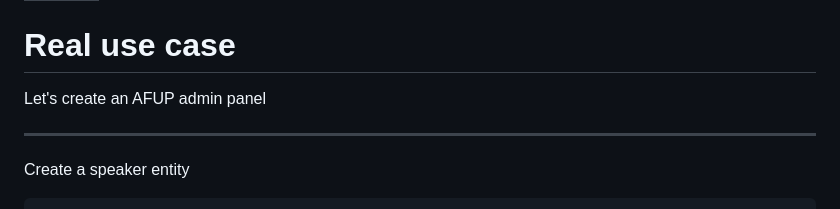
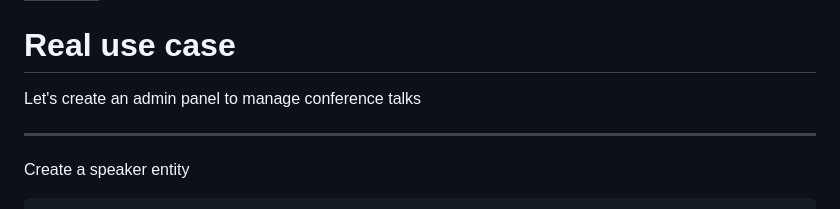
Before and after one commit to loic425/admin-panel-revolution-for-your-symfony-projects, a Markdown page: pages/06_real_use_case.md, the part around the change. Rendered like a GitHub page.

Commit message:
Update the real use case description

```diff
--- a/pages/06_real_use_case.md
+++ b/pages/06_real_use_case.md
@@ -4,7 +4,7 @@ layout: center
 
 # Real use case
 
-Let's create an AFUP admin panel
+Let's create an admin panel to manage conference talks
 
 ---
 
```
